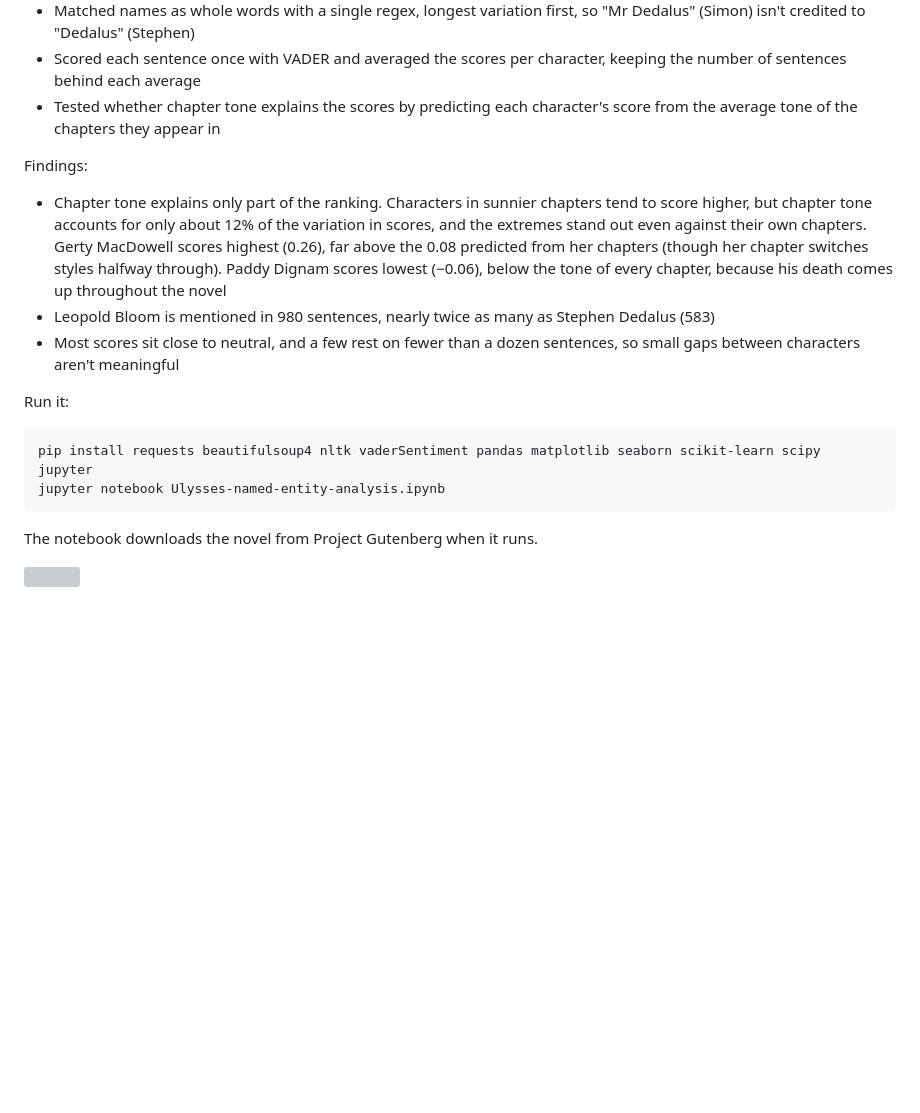
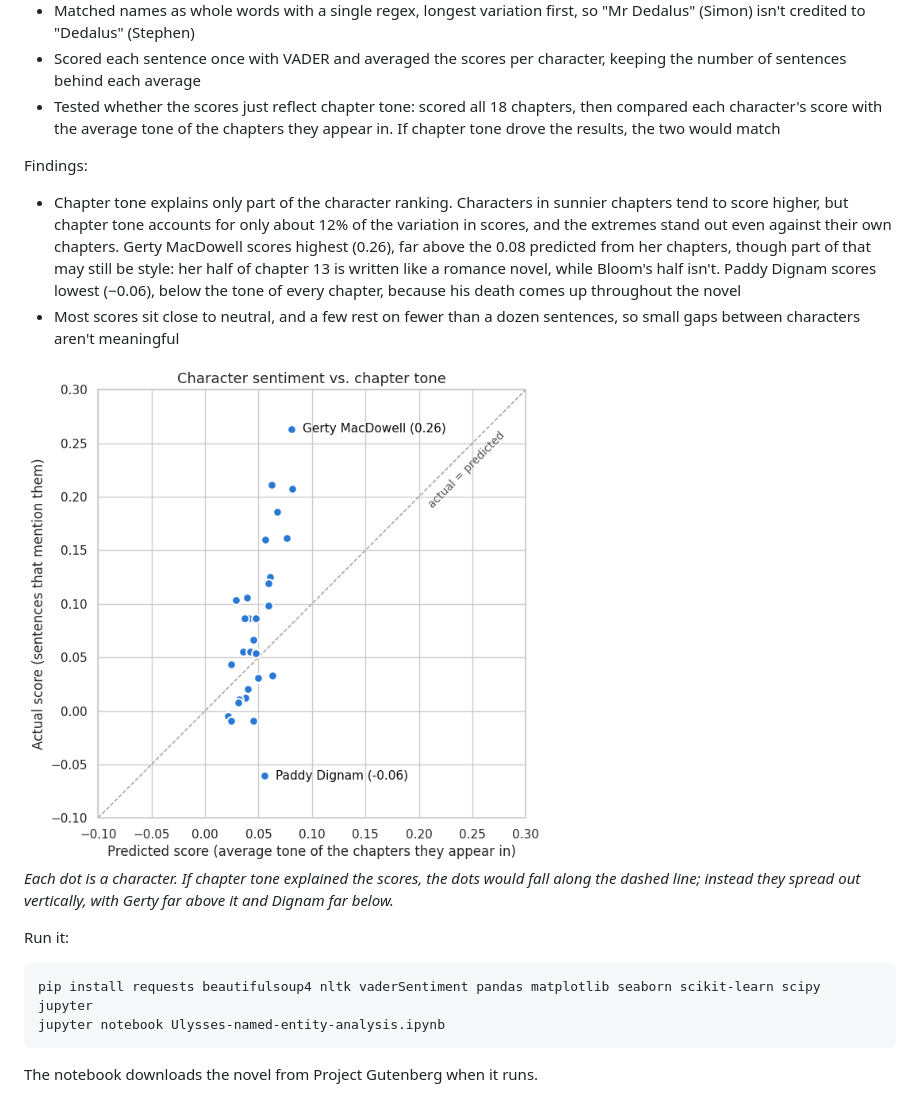
Before and after one commit to MyreLab/ulysses-sentiment-analysis, a Markdown page: README.md, the part around the change. GitHub-like rendering; pictures changed too: chapter-tone-chart.png (added); blank space fills up the shorter version; grey boxes are pictures that could not be loaded.

Commit message:
Add chart to README

````diff
--- a/README.md
+++ b/README.md
@@ -16,12 +16,15 @@ Methods:
 - Mapped 88 name variations to 30 main characters (e.g. "Poldy" and "Henry Flower" → Leopold Bloom)
 - Matched names as whole words with a single regex, longest variation first, so "Mr Dedalus" (Simon) isn't credited to "Dedalus" (Stephen)
 - Scored each sentence once with VADER and averaged the scores per character, keeping the number of sentences behind each average
-- Tested whether chapter tone explains the scores by predicting each character's score from the average tone of the chapters they appear in
+- Tested whether the scores just reflect chapter tone: scored all 18 chapters, then compared each character's score with the average tone of the chapters they appear in. If chapter tone drove the results, the two would match
 
 Findings:
-- Chapter tone explains only part of the ranking. Characters in sunnier chapters tend to score higher, but chapter tone accounts for only about 12% of the variation in scores, and the extremes stand out even against their own chapters. Gerty MacDowell scores highest (0.26), far above the 0.08 predicted from her chapters (though her chapter switches styles halfway through). Paddy Dignam scores lowest (−0.06), below the tone of every chapter, because his death comes up throughout the novel
-- Leopold Bloom is mentioned in 980 sentences, nearly twice as many as Stephen Dedalus (583)
+- Chapter tone explains only part of the character ranking. Characters in sunnier chapters tend to score higher, but chapter tone accounts for only about 12% of the variation in scores, and the extremes stand out even against their own chapters. Gerty MacDowell scores highest (0.26), far above the 0.08 predicted from her chapters, though part of that may still be style: her half of chapter 13 is written like a romance novel, while Bloom's half isn't. Paddy Dignam scores lowest (−0.06), below the tone of every chapter, because his death comes up throughout the novel
 - Most scores sit close to neutral, and a few rest on fewer than a dozen sentences, so small gaps between characters aren't meaningful
+
+<img src="chapter-tone-chart.png" width="60%">
+
+*Each dot is a character. If chapter tone explained the scores, the dots would fall along the dashed line; instead they spread out vertically, with Gerty far above it and Dignam far below.*
 
 Run it:
 ```bash
@@ -29,5 +32,3 @@ pip install requests beautifulsoup4 nltk vaderSentiment pandas matplotlib seabor
 jupyter notebook Ulysses-named-entity-analysis.ipynb
 ```
 The notebook downloads the novel from Project Gutenberg when it runs.
-
-<p><img style="float: right ; margin: 5px 20px 5px 10px; width: 45%" src="https://github.com/MyreLab/ulysses-sentiment-analysis/blob/main/datasets/ulysses_img.jpg?raw=true"></p>
````
